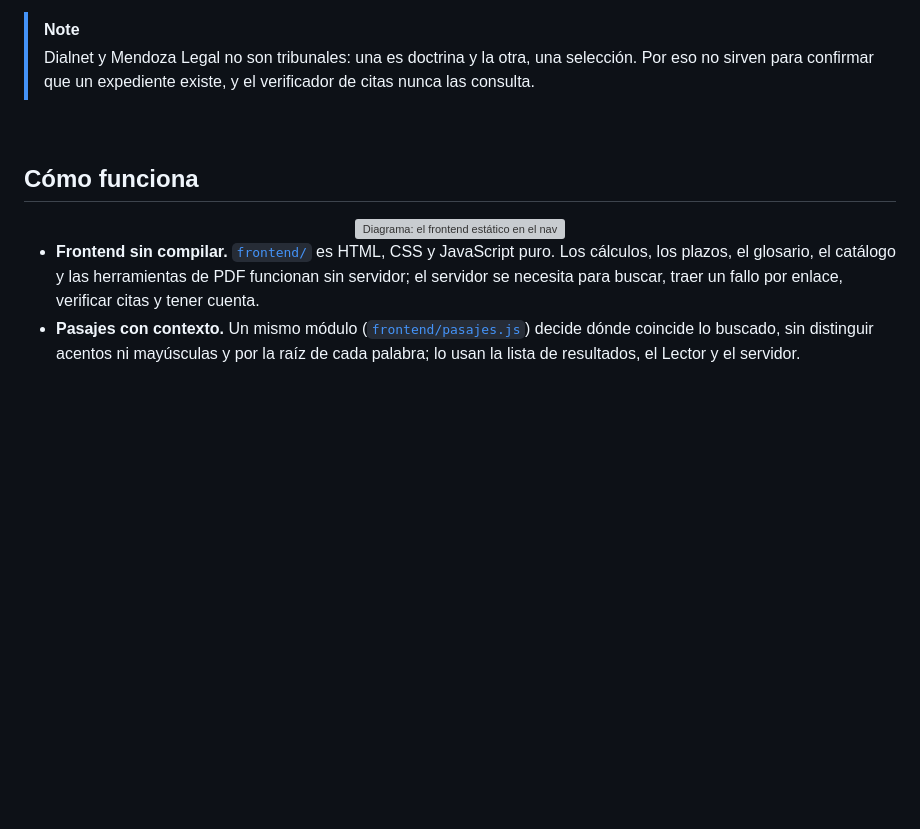
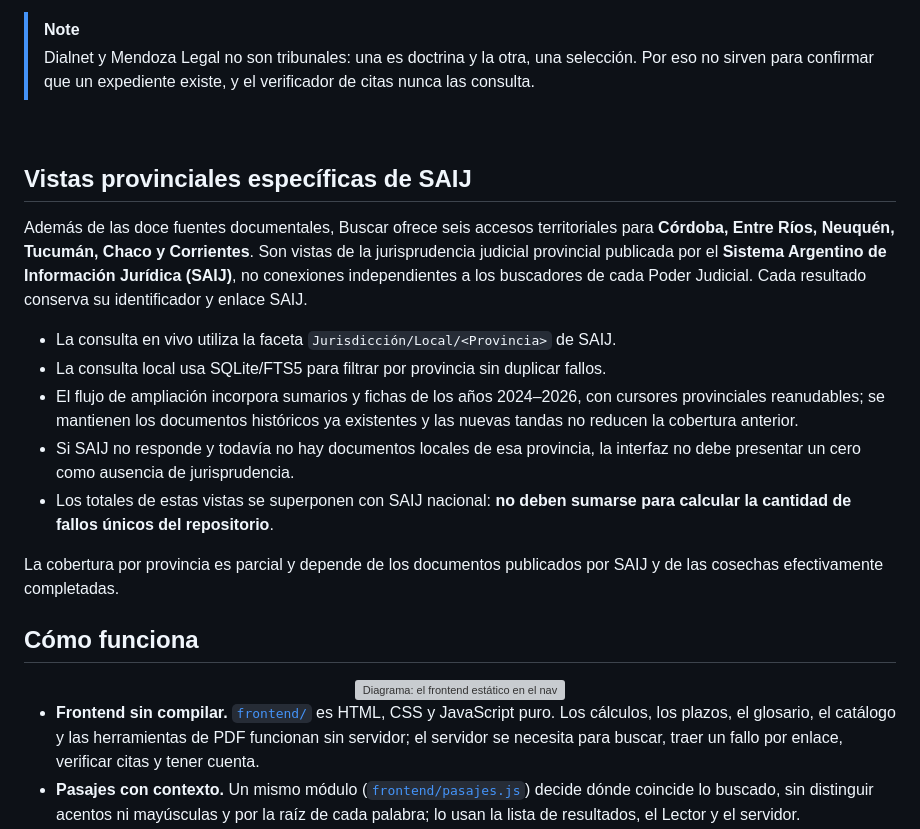
Before and after one commit to luciazgagliardi/IVSCODEX, a Markdown page: README.md, the part around the change. Rendered like a GitHub page; blank space fills up the shorter version; grey boxes are pictures that could not be loaded.

Commit message:
docs: declarar seis vistas territoriales SAIJ y limitar afirmaciones de cobertura

```diff
--- a/README.md
+++ b/README.md
@@ -105,6 +105,27 @@ Cada una tiene su propio cliente en [`backend/lib/`](backend/lib) (`indice<Base>
 > Dialnet y Mendoza Legal no son tribunales: una es doctrina y la otra, una selección. Por eso no sirven para confirmar que un expediente existe, y el verificador de citas nunca las consulta.
 
 <br>
+
+## Vistas provinciales específicas de SAIJ
+
+Además de las doce fuentes documentales, Buscar ofrece seis accesos territoriales
+para **Córdoba, Entre Ríos, Neuquén, Tucumán, Chaco y Corrientes**. Son vistas
+de la jurisprudencia judicial provincial publicada por el **Sistema Argentino
+de Información Jurídica (SAIJ)**, no conexiones independientes a los buscadores
+de cada Poder Judicial. Cada resultado conserva su identificador y enlace SAIJ.
+
+- La consulta en vivo utiliza la faceta `Jurisdicción/Local/<Provincia>` de SAIJ.
+- La consulta local usa SQLite/FTS5 para filtrar por provincia sin duplicar fallos.
+- El flujo de ampliación incorpora sumarios y fichas de los años 2024–2026,
+  con cursores provinciales reanudables; se mantienen los documentos históricos
+  ya existentes y las nuevas tandas no reducen la cobertura anterior.
+- Si SAIJ no responde y todavía no hay documentos locales de esa provincia,
+  la interfaz no debe presentar un cero como ausencia de jurisprudencia.
+- Los totales de estas vistas se superponen con SAIJ nacional: **no deben
+  sumarse para calcular la cantidad de fallos únicos del repositorio**.
+
+La cobertura por provincia es parcial y depende de los documentos publicados
+por SAIJ y de las cosechas efectivamente completadas.
 
 ## Cómo funciona
 
```
